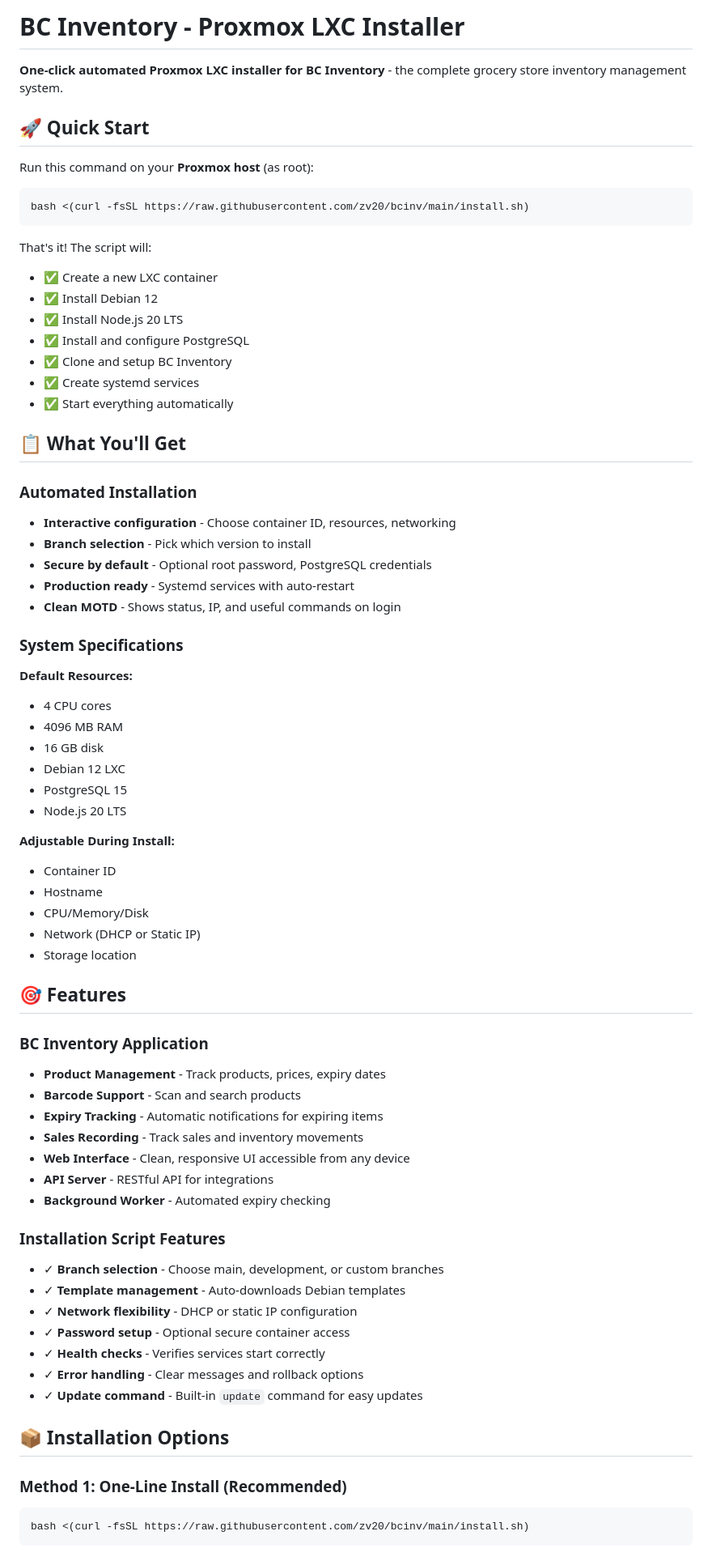
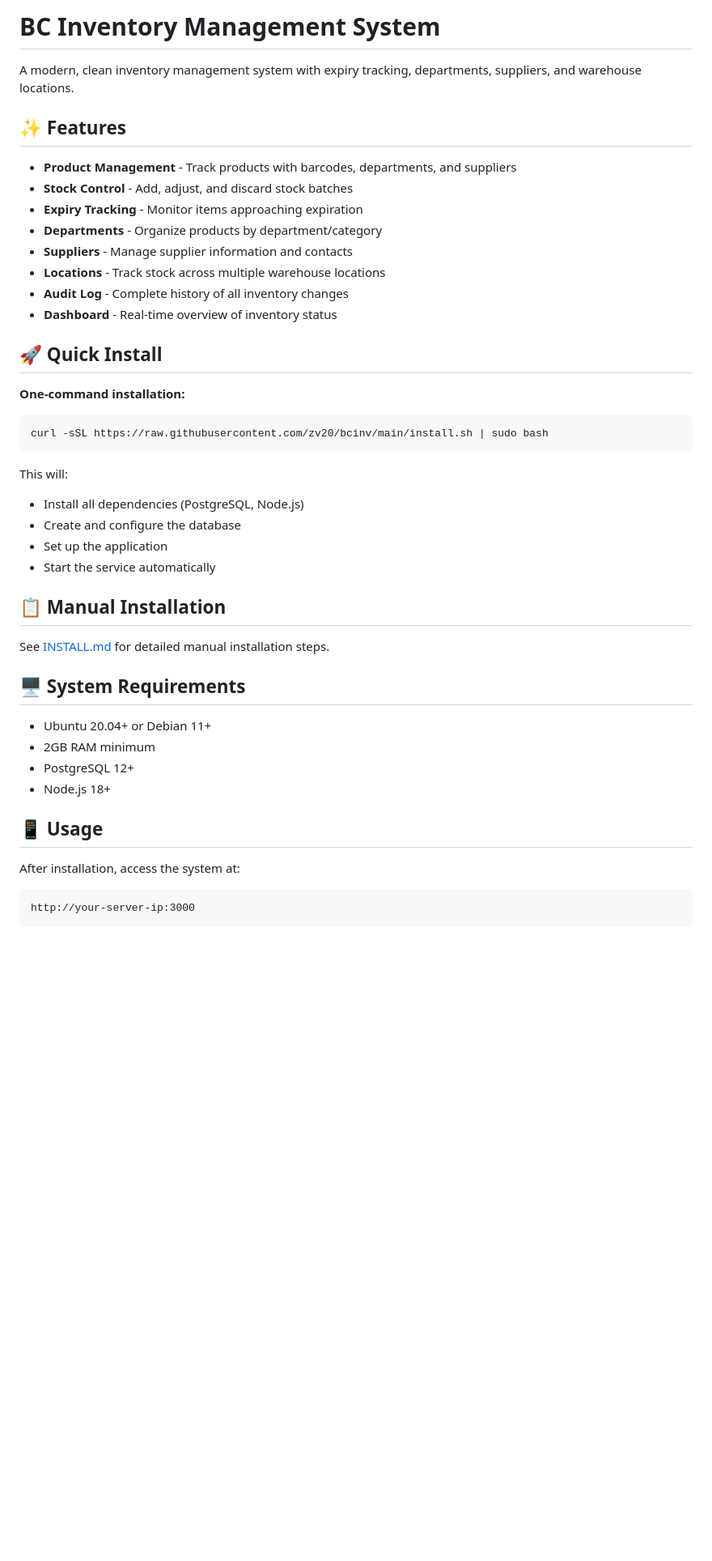
Before and after one commit to zv20/bcinv, a Markdown page: README.md, the part around one of its changes. Shown at 81% size. Drawn GitHub-style; blank space fills up the shorter version.

Commit message:
Clean README - fresh installation only, no legacy references

````diff
--- a/README.md
+++ b/README.md
@@ -1,73 +1,48 @@
-# BC Inventory - Proxmox LXC Installer
+# BC Inventory Management System
 
-**One-click automated Proxmox LXC installer for BC Inventory** - the complete grocery store inventory management system.
+A modern, clean inventory management system with expiry tracking, departments, suppliers, and warehouse locations.
 
-## 🚀 Quick Start
+## ✨ Features
 
-Run this command on your **Proxmox host** (as root):
+- **Product Management** - Track products with barcodes, departments, and suppliers
+- **Stock Control** - Add, adjust, and discard stock batches
+- **Expiry Tracking** - Monitor items approaching expiration
+- **Departments** - Organize products by department/category
+- **Suppliers** - Manage supplier information and contacts
+- **Locations** - Track stock across multiple warehouse locations
+- **Audit Log** - Complete history of all inventory changes
+- **Dashboard** - Real-time overview of inventory status
+
+## 🚀 Quick Install
+
+**One-command installation:**
 
 ```bash
-bash <(curl -fsSL https://raw.githubusercontent.com/zv20/bcinv/main/install.sh)
+curl -sSL https://raw.githubusercontent.com/zv20/bcinv/main/install.sh | sudo bash
 ```
 
-That's it! The script will:
-- ✅ Create a new LXC container
-- ✅ Install Debian 12
-- ✅ Install Node.js 20 LTS
-- ✅ Install and configure PostgreSQL
-- ✅ Clone and setup BC Inventory
-- ✅ Create systemd services
-- ✅ Start everything automatically
+This will:
+- Install all dependencies (PostgreSQL, Node.js)
+- Create and configure the database
+- Set up the application
+- Start the service automatically
 
-## 📋 What You'll Get
+## 📋 Manual Installation
 
-### Automated Installation
-- **Interactive configuration** - Choose container ID, resources, networking
-- **Branch selection** - Pick which version to install
-- **Secure by default** - Optional root password, PostgreSQL credentials
-- **Production ready** - Systemd services with auto-restart
-- **Clean MOTD** - Shows status, IP, and useful commands on login
+See [INSTALL.md](INSTALL.md) for detailed manual installation steps.
 
-### System Specifications
-**Default Resources:**
-- 4 CPU cores
-- 4096 MB RAM
-- 16 GB disk
-- Debian 12 LXC
-- PostgreSQL 15
-- Node.js 20 LTS
+## 🖥️ System Requirements
 
-**Adjustable During Install:**
-- Container ID
-- Hostname
-- CPU/Memory/Disk
-- Network (DHCP or Static IP)
-- Storage location
+- Ubuntu 20.04+ or Debian 11+
+- 2GB RAM minimum
+- PostgreSQL 12+
+- Node.js 18+
 
-## 🎯 Features
+## 📱 Usage
 
-### BC Inventory Application
-- **Product Management** - Track products, prices, expiry dates
-- **Barcode Support** - Scan and search products
-- **Expiry Tracking** - Automatic notifications for expiring items
-- **Sales Recording** - Track sales and inventory movements
-- **Web Interface** - Clean, responsive UI accessible from any device
-- **API Server** - RESTful API for integrations
-- **Background Worker** - Automated expiry checking
+After installation, access the system at:
 
-### Installation Script Features
-- ✓ **Branch selection** - Choose main, development, or custom branches
-- ✓ **Template management** - Auto-downloads Debian templates
-- ✓ **Network flexibility** - DHCP or static IP configuration
-- ✓ **Password setup** - Optional secure container access
-- ✓ **Health checks** - Verifies services start correctly
-- ✓ **Error handling** - Clear messages and rollback options
-- ✓ **Update command** - Built-in `update` command for easy updates
-
-## 📦 Installation Options
-
-### Method 1: One-Line Install (Recommended)
-```bash
-bash <(curl -fsSL https://raw.githubusercontent.com/zv20/bcinv/main/install.sh)
+```
+http://your-server-ip:3000
 ```
 
````
Also changed, not shown: other parts of README.md (+76 -257 lines).
